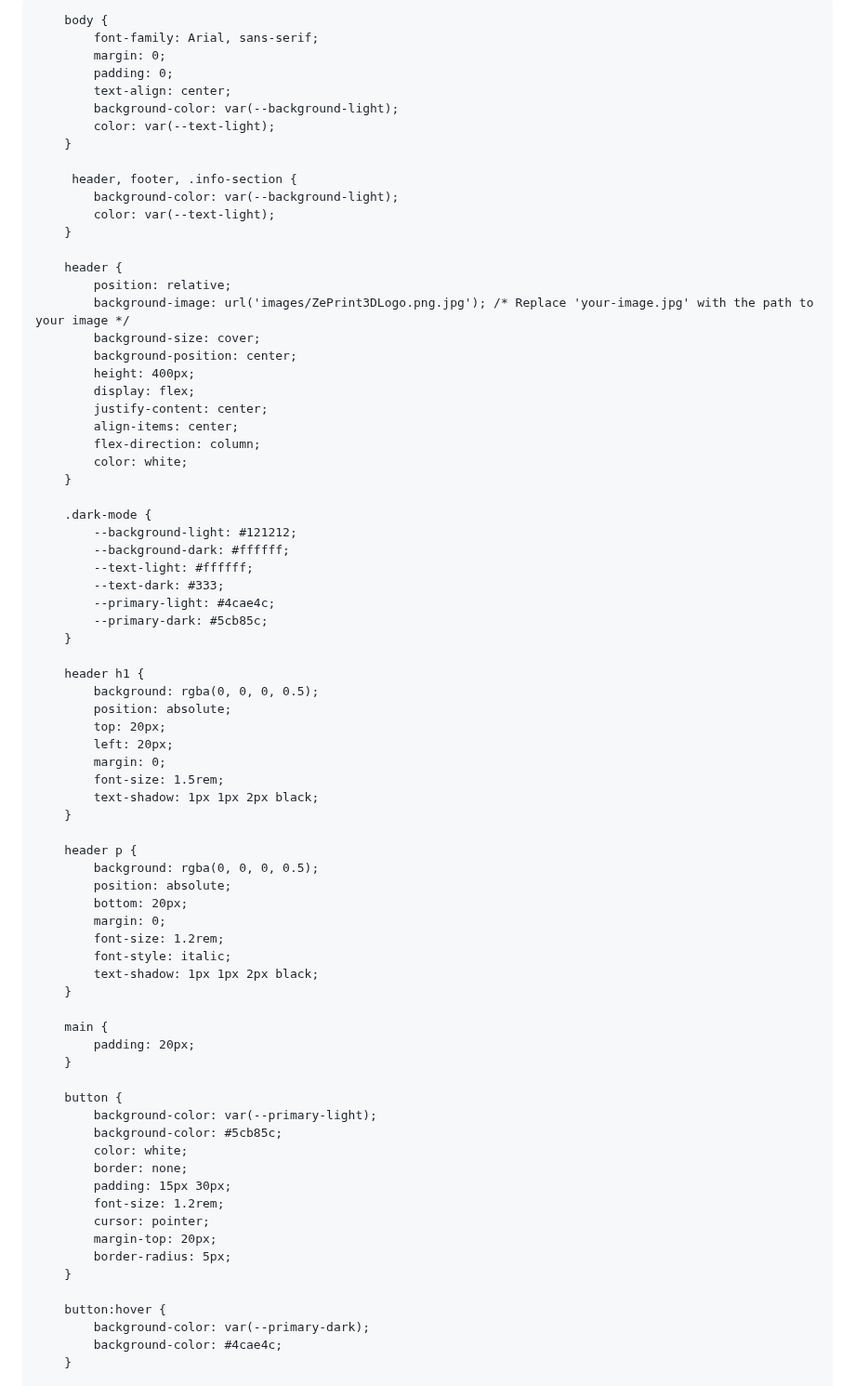
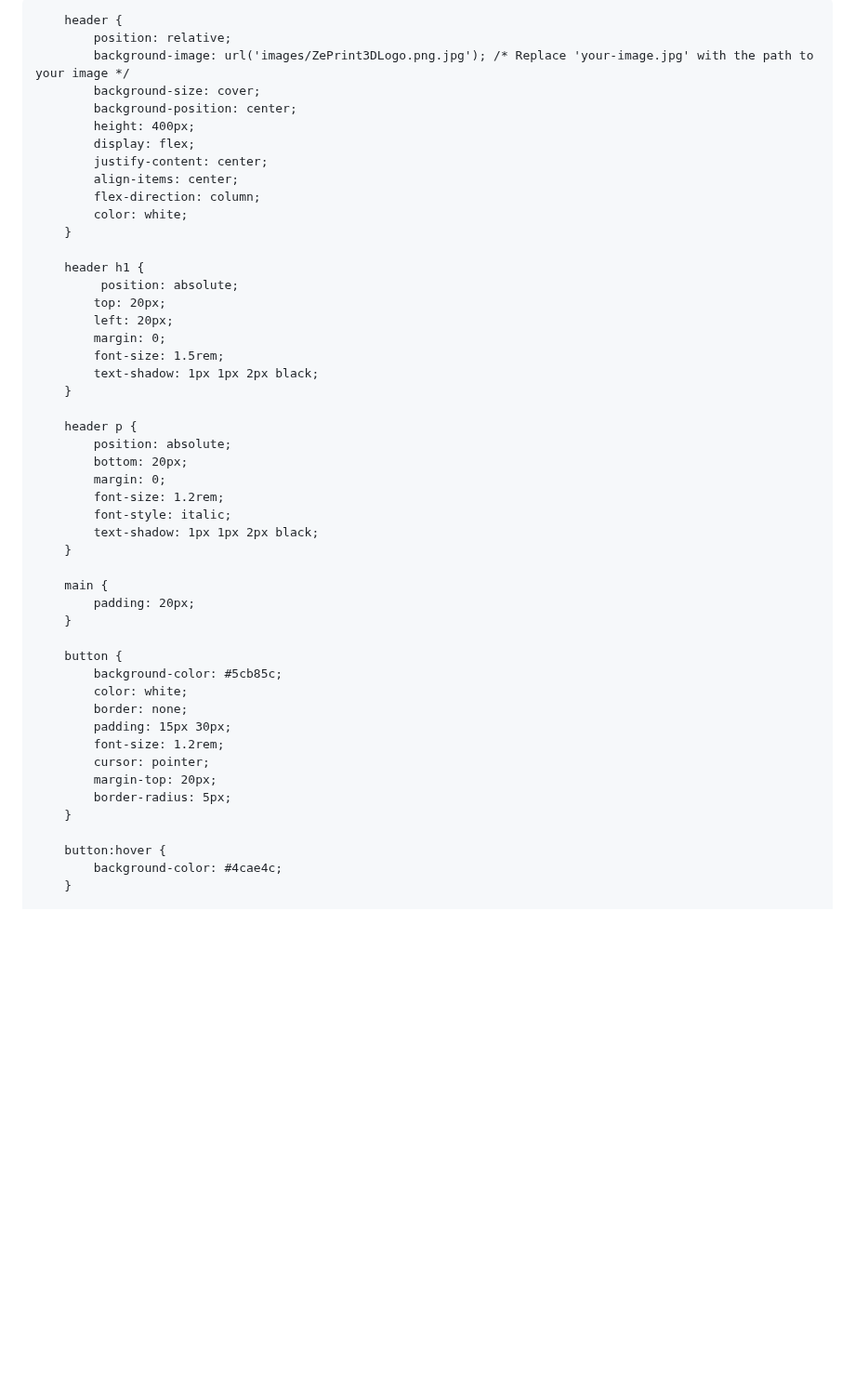
Before and after one commit to Zword1/Zword1.github.io, a Markdown page: README.md, the part around one of its changes. Shown at 93% size. GitHub-like rendering; blank space fills up the shorter version.

```diff
--- a/README.md
+++ b/README.md
@@ -7,27 +7,12 @@
     <title>GivingGrams - The Gram That Keeps on Giving</title>
     <script src="https://js.stripe.com/v3/"></script> <!-- Stripe Library -->
     <style>
-        :root {
-            --background-light: #ffffff;
-            --background-dark: #121212;
-            --text-light: #333;
-            --text-dark: #ffffff;
-            --primary-light: #5cb85c;
-            --primary-dark: #4cae4c;
-        }
-
         body {
             font-family: Arial, sans-serif;
             margin: 0;
             padding: 0;
             text-align: center;
-            background-color: var(--background-light);
-            color: var(--text-light);
-        }
-
-         header, footer, .info-section {
-            background-color: var(--background-light);
-            color: var(--text-light);
+            color: #333;
         }
 
         header {
@@ -43,18 +28,8 @@
             color: white;
         }
 
-        .dark-mode {
-            --background-light: #121212;
-            --background-dark: #ffffff;
-            --text-light: #ffffff;
-            --text-dark: #333;
-            --primary-light: #4cae4c;
-            --primary-dark: #5cb85c;
-        }
-
         header h1 {
-            background: rgba(0, 0, 0, 0.5);
-            position: absolute;
+             position: absolute;
             top: 20px;
             left: 20px;
             margin: 0;
@@ -63,7 +38,6 @@
         }
 
         header p {
-            background: rgba(0, 0, 0, 0.5);
             position: absolute;
             bottom: 20px;
             margin: 0;
@@ -77,7 +51,6 @@
         }
 
         button {
-            background-color: var(--primary-light);
             background-color: #5cb85c;
             color: white;
             border: none;
@@ -89,7 +62,6 @@
         }
 
         button:hover {
-            background-color: var(--primary-dark);
             background-color: #4cae4c;
         }
 
```
Also changed, not shown: other parts of README.md (+0 -49 lines).
